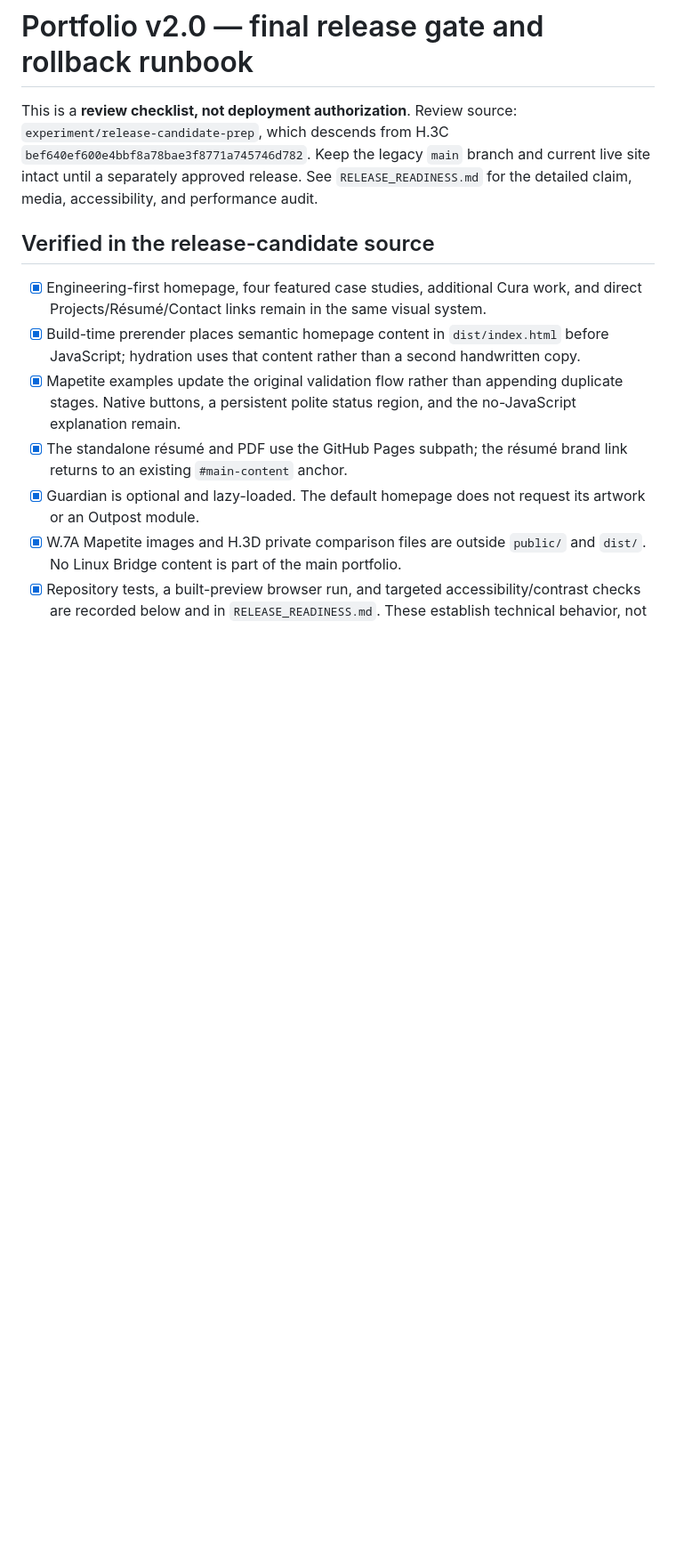
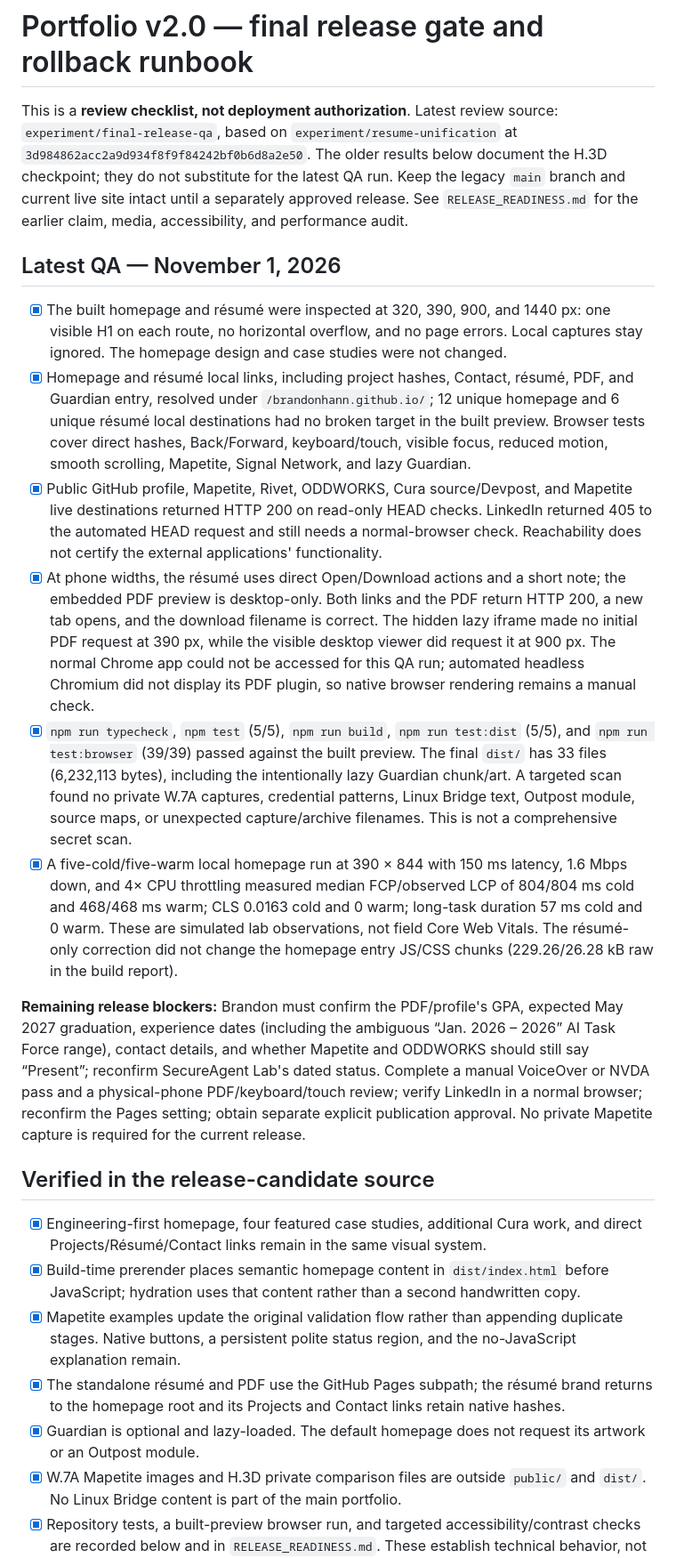
Before and after one commit to Spook65/brandonhann.github.io, a Markdown page: v2/RELEASE_CHECKLIST.md, the part around one of its changes. Shown at 89% size. GitHub-like rendering; blank space fills up the shorter version.

```diff
--- a/v2/RELEASE_CHECKLIST.md
+++ b/v2/RELEASE_CHECKLIST.md
@@ -1,13 +1,24 @@
 # Portfolio v2.0 — final release gate and rollback runbook
 
-This is a **review checklist, not deployment authorization**. Review source: `experiment/release-candidate-prep`, which descends from H.3C `bef640ef600e4bbf8a78bae3f8771a745746d782`. Keep the legacy `main` branch and current live site intact until a separately approved release. See `RELEASE_READINESS.md` for the detailed claim, media, accessibility, and performance audit.
+This is a **review checklist, not deployment authorization**. Latest review source: `experiment/final-release-qa`, based on `experiment/resume-unification` at `3d984862acc2a9d934f8f9f84242bf0b6d8a2e50`. The older results below document the H.3D checkpoint; they do not substitute for the latest QA run. Keep the legacy `main` branch and current live site intact until a separately approved release. See `RELEASE_READINESS.md` for the earlier claim, media, accessibility, and performance audit.
+
+## Latest QA — November 1, 2026
+
+- [x] The built homepage and résumé were inspected at 320, 390, 900, and 1440 px: one visible H1 on each route, no horizontal overflow, and no page errors. Local captures stay ignored. The homepage design and case studies were not changed.
+- [x] Homepage and résumé local links, including project hashes, Contact, résumé, PDF, and Guardian entry, resolved under `/brandonhann.github.io/`; 12 unique homepage and 6 unique résumé local destinations had no broken target in the built preview. Browser tests cover direct hashes, Back/Forward, keyboard/touch, visible focus, reduced motion, smooth scrolling, Mapetite, Signal Network, and lazy Guardian.
+- [x] Public GitHub profile, Mapetite, Rivet, ODDWORKS, Cura source/Devpost, and Mapetite live destinations returned HTTP 200 on read-only HEAD checks. LinkedIn returned 405 to the automated HEAD request and still needs a normal-browser check. Reachability does not certify the external applications' functionality.
+- [x] At phone widths, the résumé uses direct Open/Download actions and a short note; the embedded PDF preview is desktop-only. Both links and the PDF return HTTP 200, a new tab opens, and the download filename is correct. The hidden lazy iframe made no initial PDF request at 390 px, while the visible desktop viewer did request it at 900 px. The normal Chrome app could not be accessed for this QA run; automated headless Chromium did not display its PDF plugin, so native browser rendering remains a manual check.
+- [x] `npm run typecheck`, `npm test` (5/5), `npm run build`, `npm run test:dist` (5/5), and `npm run test:browser` (39/39) passed against the built preview. The final `dist/` has 33 files (6,232,113 bytes), including the intentionally lazy Guardian chunk/art. A targeted scan found no private W.7A captures, credential patterns, Linux Bridge text, Outpost module, source maps, or unexpected capture/archive filenames. This is not a comprehensive secret scan.
+- [x] A five-cold/five-warm local homepage run at 390 × 844 with 150 ms latency, 1.6 Mbps down, and 4× CPU throttling measured median FCP/observed LCP of 804/804 ms cold and 468/468 ms warm; CLS 0.0163 cold and 0 warm; long-task duration 57 ms cold and 0 warm. These are simulated lab observations, not field Core Web Vitals. The résumé-only correction did not change the homepage entry JS/CSS chunks (229.26/26.28 kB raw in the build report).
+
+**Remaining release blockers:** Brandon must confirm the PDF/profile's GPA, expected May 2027 graduation, experience dates (including the ambiguous “Jan. 2026 – 2026” AI Task Force range), contact details, and whether Mapetite and ODDWORKS should still say “Present”; reconfirm SecureAgent Lab's dated status. Complete a manual VoiceOver or NVDA pass and a physical-phone PDF/keyboard/touch review; verify LinkedIn in a normal browser; reconfirm the Pages setting; obtain separate explicit publication approval. No private Mapetite capture is required for the current release.
 
 ## Verified in the release-candidate source
 
 - [x] Engineering-first homepage, four featured case studies, additional Cura work, and direct Projects/Résumé/Contact links remain in the same visual system.
 - [x] Build-time prerender places semantic homepage content in `dist/index.html` before JavaScript; hydration uses that content rather than a second handwritten copy.
 - [x] Mapetite examples update the original validation flow rather than appending duplicate stages. Native buttons, a persistent polite status region, and the no-JavaScript explanation remain.
-- [x] The standalone résumé and PDF use the GitHub Pages subpath; the résumé brand link returns to an existing `#main-content` anchor.
+- [x] The standalone résumé and PDF use the GitHub Pages subpath; the résumé brand returns to the homepage root and its Projects and Contact links retain native hashes.
 - [x] Guardian is optional and lazy-loaded. The default homepage does not request its artwork or an Outpost module.
 - [x] W.7A Mapetite images and H.3D private comparison files are outside `public/` and `dist/`. No Linux Bridge content is part of the main portfolio.
 - [x] Repository tests, a built-preview browser run, and targeted accessibility/contrast checks are recorded below and in `RELEASE_READINESS.md`. These establish technical behavior, not artistic or personal-fact approval.
```
Also changed, not shown: other parts of v2/RELEASE_CHECKLIST.md (+4 -4 lines), v2/README.md (+3 -3 lines).
